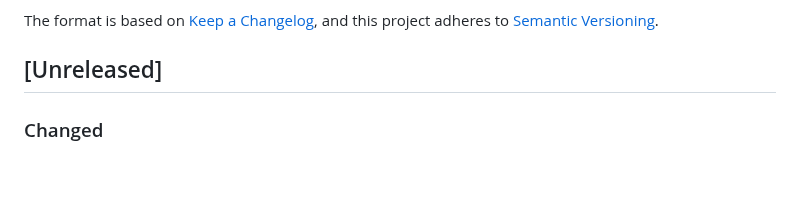
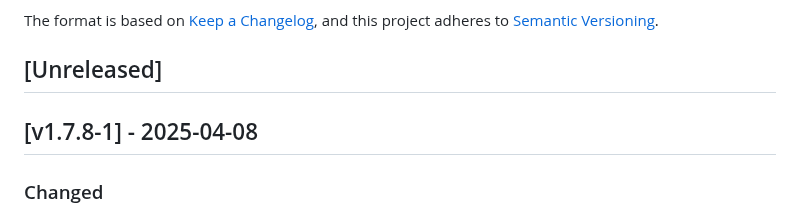
Before and after one commit to cloudogu/smeagol, a Markdown page: CHANGELOG.md, the part around the change. Rendered like a GitHub page; blank space fills up the shorter version.

Commit message:
Update changelog

```diff
--- a/CHANGELOG.md
+++ b/CHANGELOG.md
@@ -6,6 +6,8 @@ The format is based on [Keep a Changelog](https://keepachangelog.com/en/1.0.0/),
 and this project adheres to [Semantic Versioning](https://semver.org/spec/v2.0.0.html).
 
 ## [Unreleased]
+
+## [v1.7.8-1] - 2025-04-08
 ### Changed
 - [#243] Update spring-boot-starter-parent to 3.4.4
 - [#243] Update spring-web to 6.2.5
```
